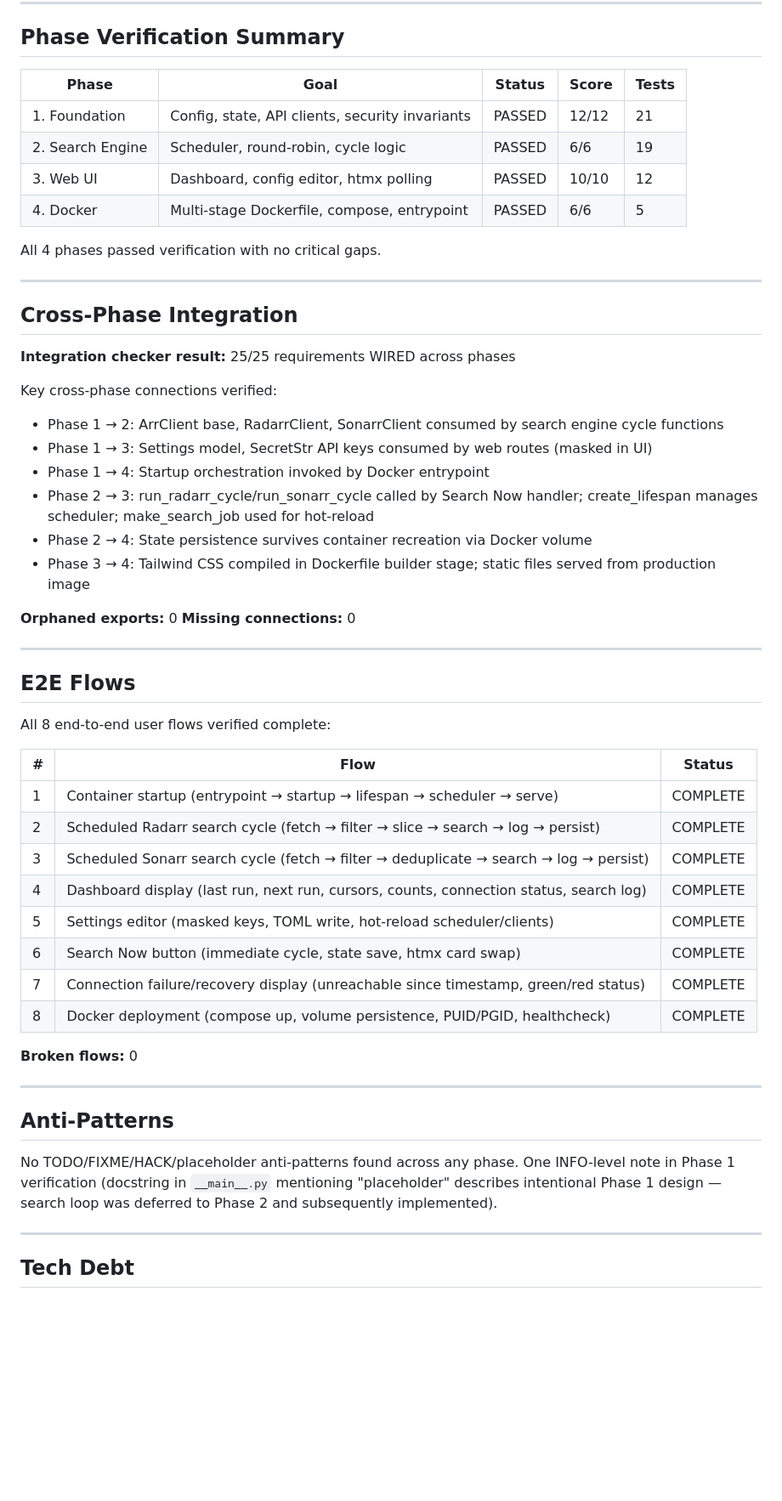
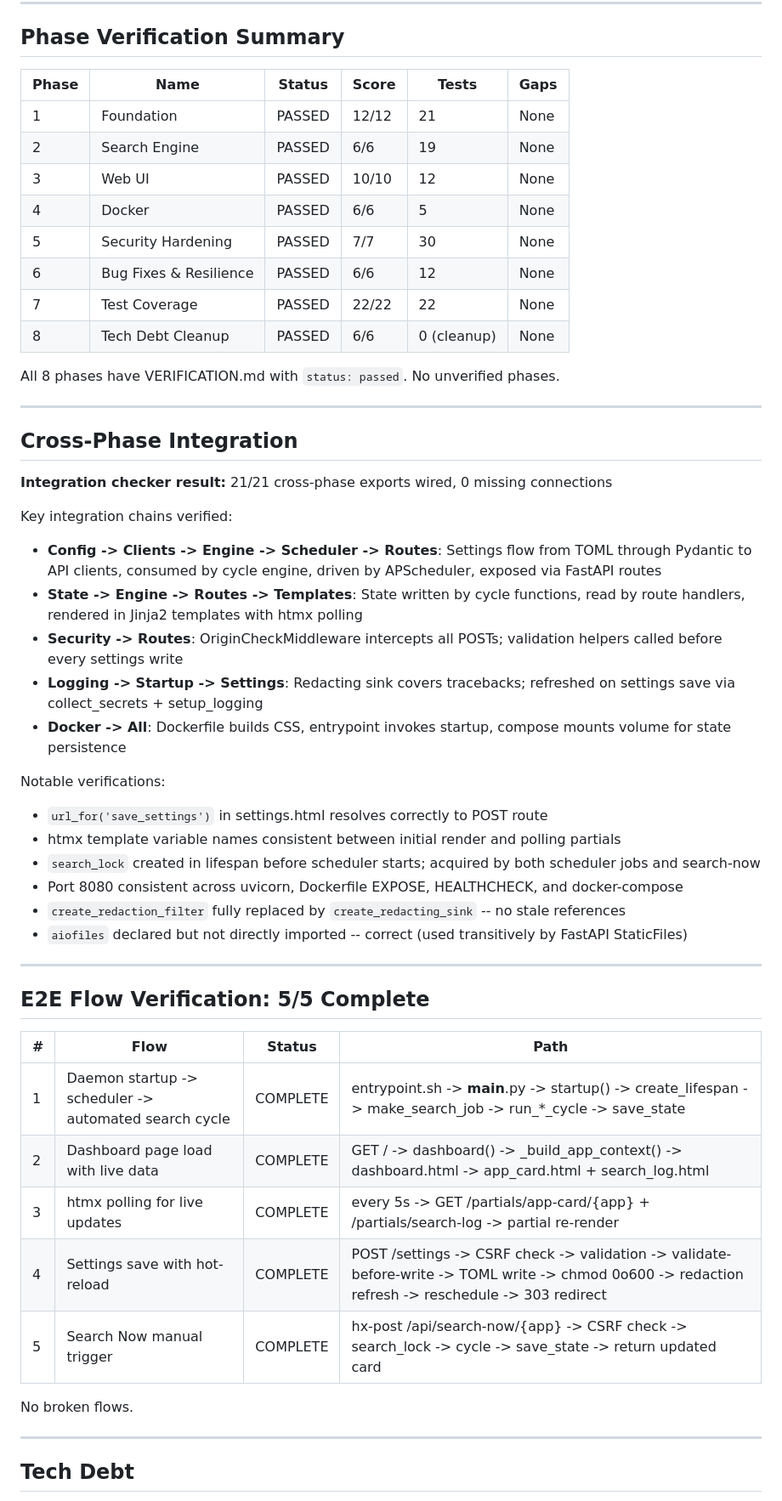
Before and after one commit to thejuran/fetcharr, a Markdown page: .planning/v1.0-MILESTONE-AUDIT.md, the part around one of its changes. Shown at 85% size. Drawn GitHub-style; blank space fills up the shorter version.

```diff
--- a/.planning/v1.0-MILESTONE-AUDIT.md
+++ b/.planning/v1.0-MILESTONE-AUDIT.md
@@ -66,56 +118,53 @@ All 25 v1 requirements verified across three independent sources:
 
 ## Phase Verification Summary
 
-| Phase | Goal | Status | Score | Tests |
-|-------|------|--------|-------|-------|
-| 1. Foundation | Config, state, API clients, security invariants | PASSED | 12/12 | 21 |
-| 2. Search Engine | Scheduler, round-robin, cycle logic | PASSED | 6/6 | 19 |
-| 3. Web UI | Dashboard, config editor, htmx polling | PASSED | 10/10 | 12 |
-| 4. Docker | Multi-stage Dockerfile, compose, entrypoint | PASSED | 6/6 | 5 |
+| Phase | Name | Status | Score | Tests | Gaps |
+|-------|------|--------|-------|-------|------|
+| 1 | Foundation | PASSED | 12/12 | 21 | None |
+| 2 | Search Engine | PASSED | 6/6 | 19 | None |
+| 3 | Web UI | PASSED | 10/10 | 12 | None |
+| 4 | Docker | PASSED | 6/6 | 5 | None |
+| 5 | Security Hardening | PASSED | 7/7 | 30 | None |
+| 6 | Bug Fixes & Resilience | PASSED | 6/6 | 12 | None |
+| 7 | Test Coverage | PASSED | 22/22 | 22 | None |
+| 8 | Tech Debt Cleanup | PASSED | 6/6 | 0 (cleanup) | None |
 
-All 4 phases passed verification with no critical gaps.
+All 8 phases have VERIFICATION.md with `status: passed`. No unverified phases.
 
 ---
 
 ## Cross-Phase Integration
 
-**Integration checker result:** 25/25 requirements WIRED across phases
+**Integration checker result:** 21/21 cross-phase exports wired, 0 missing connections
 
-Key cross-phase connections verified:
-- Phase 1 → 2: ArrClient base, RadarrClient, SonarrClient consumed by search engine cycle functions
-- Phase 1 → 3: Settings model, SecretStr API keys consumed by web routes (masked in UI)
-- Phase 1 → 4: Startup orchestration invoked by Docker entrypoint
-- Phase 2 → 3: run_radarr_cycle/run_sonarr_cycle called by Search Now handler; create_lifespan manages scheduler; make_search_job used for hot-reload
-- Phase 2 → 4: State persistence survives container recreation via Docker volume
-- Phase 3 → 4: Tailwind CSS compiled in Dockerfile builder stage; static files served from production image
+Key integration chains verified:
+- **Config -> Clients -> Engine -> Scheduler -> Routes**: Settings flow from TOML through Pydantic to API clients, consumed by cycle engine, driven by APScheduler, exposed via FastAPI routes
+- **State -> Engine -> Routes -> Templates**: State written by cycle functions, read by route handlers, rendered in Jinja2 templates with htmx polling
+- **Security -> Routes**: OriginCheckMiddleware intercepts all POSTs; validation helpers called before every settings write
+- **Logging -> Startup -> Settings**: Redacting sink covers tracebacks; refreshed on settings save via collect_secrets + setup_logging
+- **Docker -> All**: Dockerfile builds CSS, entrypoint invokes startup, compose mounts volume for state persistence
 
-**Orphaned exports:** 0
-**Missing connections:** 0
+Notable verifications:
+- `url_for('save_settings')` in settings.html resolves correctly to POST route
+- htmx template variable names consistent between initial render and polling partials
+- `search_lock` created in lifespan before scheduler starts; acquired by both scheduler jobs and search-now
+- Port 8080 consistent across uvicorn, Dockerfile EXPOSE, HEALTHCHECK, and docker-compose
+- `create_redaction_filter` fully replaced by `create_redacting_sink` -- no stale references
+- `aiofiles` declared but not directly imported -- correct (used transitively by FastAPI StaticFiles)
 
 ---
 
-## E2E Flows
+## E2E Flow Verification: 5/5 Complete
 
-All 8 end-to-end user flows verified complete:
+| # | Flow | Status | Path |
+|---|------|--------|------|
+| 1 | Daemon startup -> scheduler -> automated search cycle | COMPLETE | entrypoint.sh -> __main__.py -> startup() -> create_lifespan -> make_search_job -> run_*_cycle -> save_state |
+| 2 | Dashboard page load with live data | COMPLETE | GET / -> dashboard() -> _build_app_context() -> dashboard.html -> app_card.html + search_log.html |
+| 3 | htmx polling for live updates | COMPLETE | every 5s -> GET /partials/app-card/{app} + /partials/search-log -> partial re-render |
+| 4 | Settings save with hot-reload | COMPLETE | POST /settings -> CSRF check -> validation -> validate-before-write -> TOML write -> chmod 0o600 -> redaction refresh -> reschedule -> 303 redirect |
+| 5 | Search Now manual trigger | COMPLETE | hx-post /api/search-now/{app} -> CSRF check -> search_lock -> cycle -> save_state -> return updated card |
 
-| # | Flow | Status |
-|---|------|--------|
-| 1 | Container startup (entrypoint → startup → lifespan → scheduler → serve) | COMPLETE |
-| 2 | Scheduled Radarr search cycle (fetch → filter → slice → search → log → persist) | COMPLETE |
-| 3 | Scheduled Sonarr search cycle (fetch → filter → deduplicate → search → log → persist) | COMPLETE |
-| 4 | Dashboard display (last run, next run, cursors, counts, connection status, search log) | COMPLETE |
-| 5 | Settings editor (masked keys, TOML write, hot-reload scheduler/clients) | COMPLETE |
-| 6 | Search Now button (immediate cycle, state save, htmx card swap) | COMPLETE |
-| 7 | Connection failure/recovery display (unreachable since timestamp, green/red status) | COMPLETE |
-| 8 | Docker deployment (compose up, volume persistence, PUID/PGID, healthcheck) | COMPLETE |
-
-**Broken flows:** 0
-
----
-
-## Anti-Patterns
-
-No TODO/FIXME/HACK/placeholder anti-patterns found across any phase. One INFO-level note in Phase 1 verification (docstring in `__main__.py` mentioning "placeholder" describes intentional Phase 1 design — search loop was deferred to Phase 2 and subsequently implemented).
+No broken flows.
 
 ---
 
```
Also changed, not shown: other parts of .planning/v1.0-MILESTONE-AUDIT.md (+108 -48 lines).
